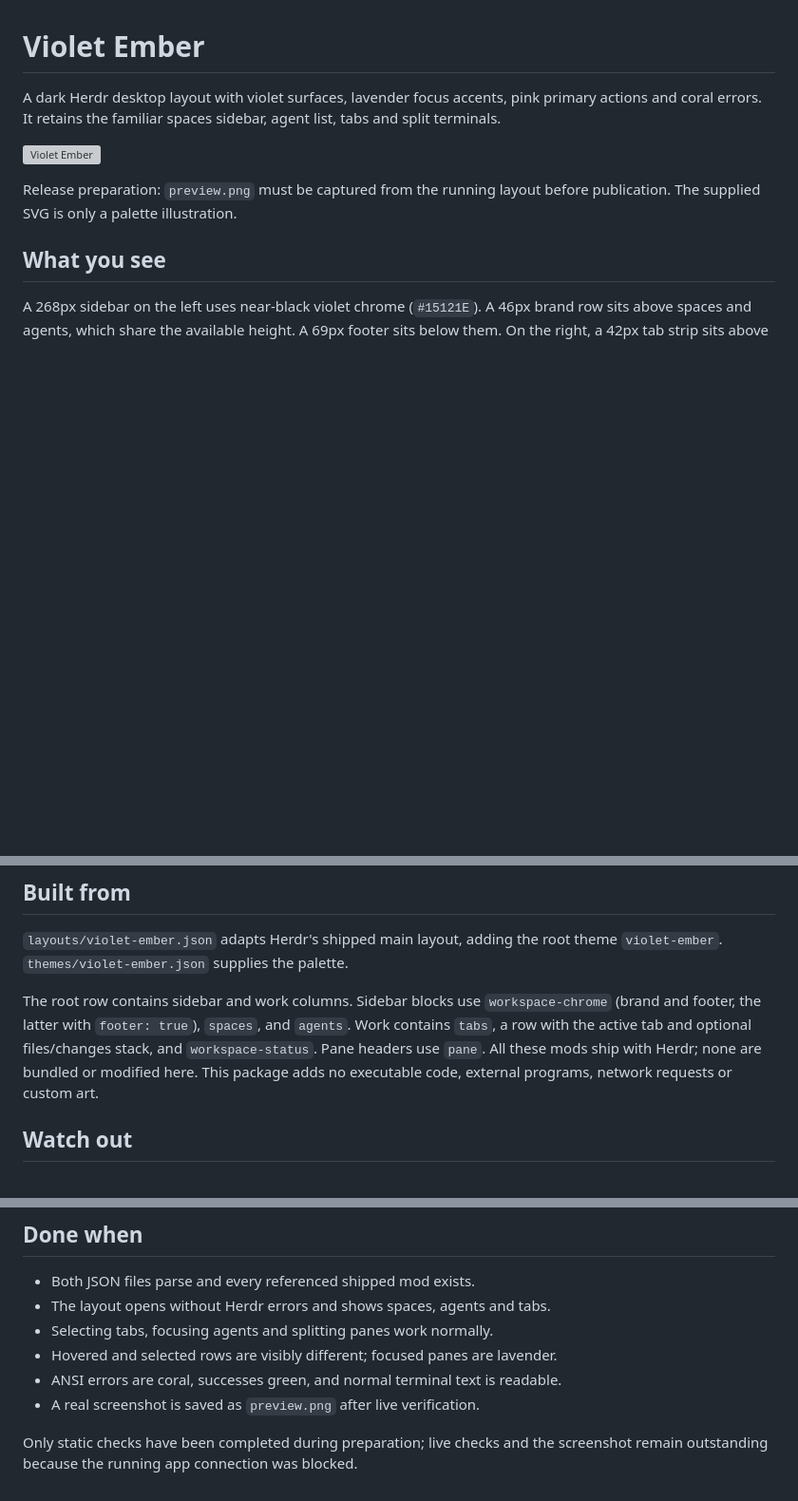
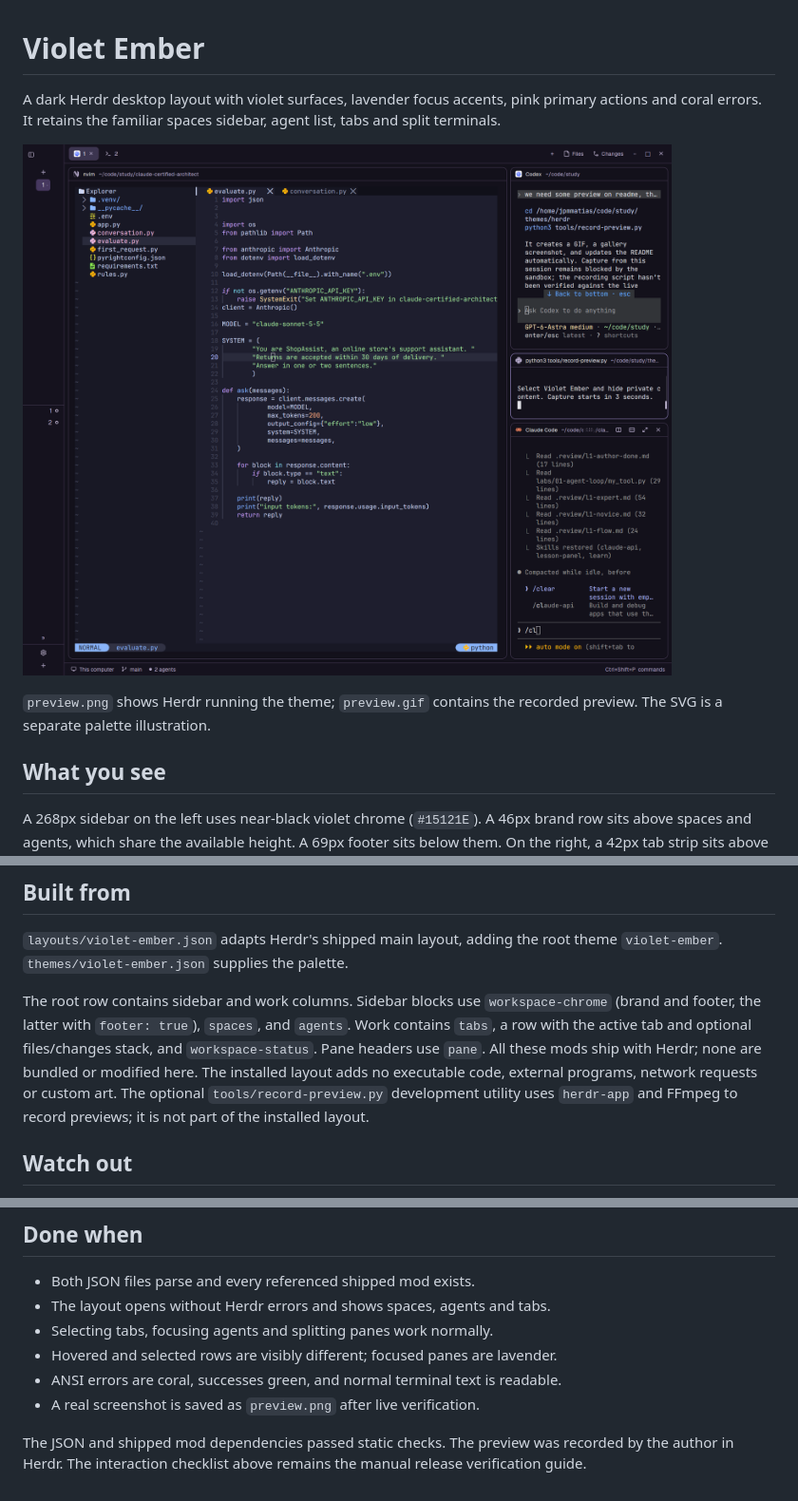
Before and after one commit to jpmmatias/herdr-violet-ember, a Markdown page: RECIPE.md, 3 parts joined by grey strips. Shown at 95% size. Rendered like a GitHub page; pictures changed too: preview.png (added); blank space fills up the shorter version; grey boxes are pictures that could not be loaded.

```diff
--- a/RECIPE.md
+++ b/RECIPE.md
@@ -6,8 +6,8 @@ agent list, tabs and split terminals.
 
 ![Violet Ember](preview.png)
 
-Release preparation: `preview.png` must be captured from the running layout
-before publication. The supplied SVG is only a palette illustration.
+`preview.png` shows Herdr running the theme; `preview.gif` contains the recorded
+preview. The SVG is a separate palette illustration.
 
 ## What you see
 
@@ -38,8 +38,10 @@ The root row contains sidebar and work columns. Sidebar blocks use
 `workspace-chrome` (brand and footer, the latter with `footer: true`), `spaces`,
 and `agents`. Work contains `tabs`, a row with the active tab and optional
 files/changes stack, and `workspace-status`. Pane headers use `pane`.
-All these mods ship with Herdr; none are bundled or modified here. This package
+All these mods ship with Herdr; none are bundled or modified here. The installed layout
 adds no executable code, external programs, network requests or custom art.
+The optional `tools/record-preview.py` development utility uses `herdr-app` and
+FFmpeg to record previews; it is not part of the installed layout.
 
 ## Watch out
 
@@ -60,5 +62,6 @@ VS Code syntax italics are not represented by this color theme.
 - ANSI errors are coral, successes green, and normal terminal text is readable.
 - A real screenshot is saved as `preview.png` after live verification.
 
-Only static checks have been completed during preparation; live checks and the
-screenshot remain outstanding because the running app connection was blocked.
+The JSON and shipped mod dependencies passed static checks. The preview was
+recorded by the author in Herdr. The interaction checklist above remains the
+manual release verification guide.
```
Also changed, not shown: README.md (+30 -13 lines), 2 other files.
